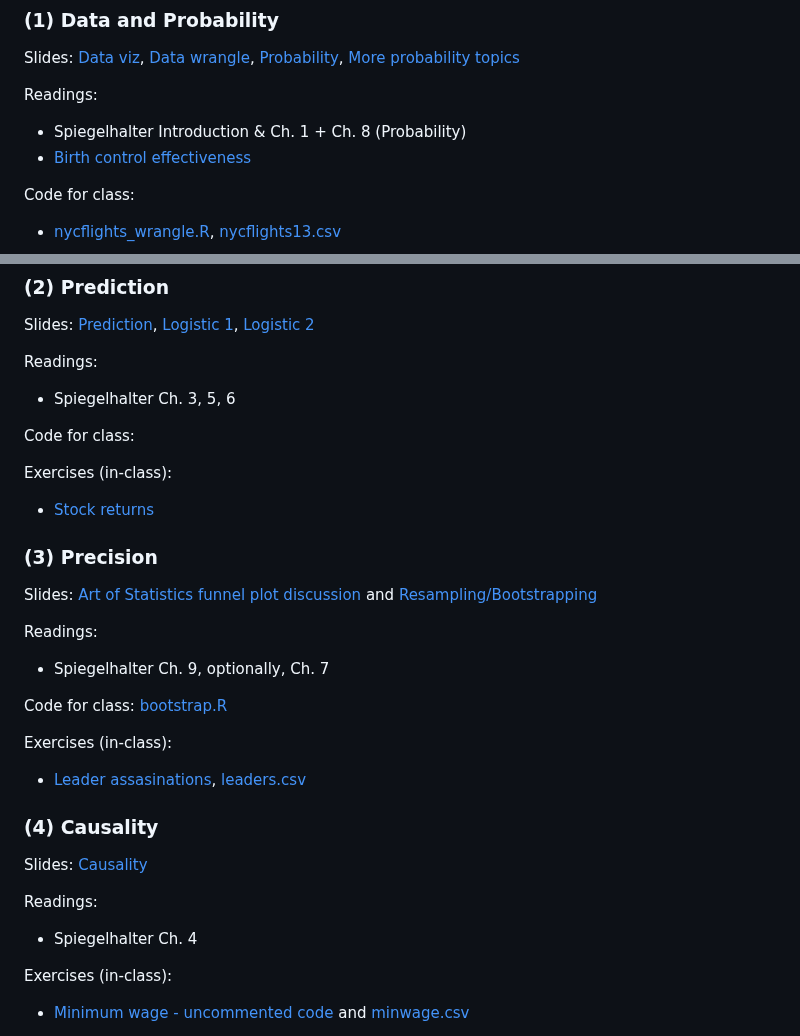
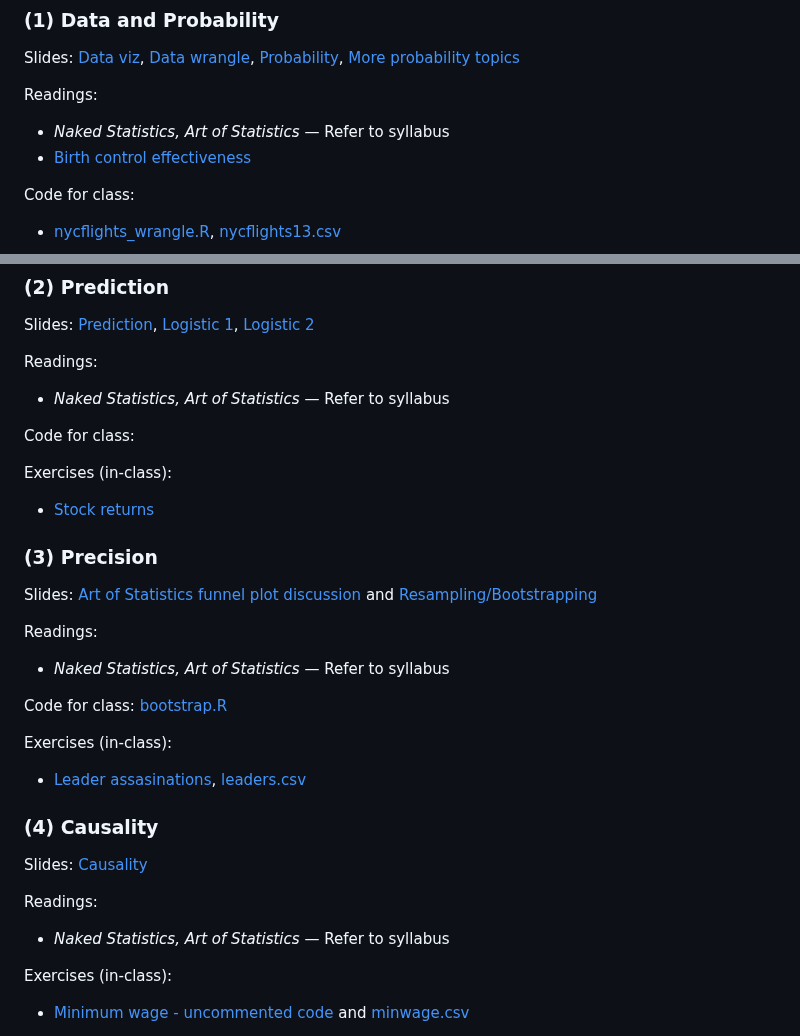
Before and after one commit to dpuelz/Quantitative-Reasoning-II, a Markdown page: README.md, 2 parts joined by grey strips. GitHub-like rendering.

```diff
--- a/README.md
+++ b/README.md
@@ -110,7 +110,7 @@ Readings:
 Slides: [Data viz](slides/datavis.pdf), [Data wrangle](slides/wrangling.pdf), [Probability](slides/probability.pdf), [More probability topics](slides/probability_topics.pdf)
 
 Readings:
-- Spiegelhalter Introduction & Ch. 1 + Ch. 8 (Probability)
+- _Naked Statistics, Art of Statistics_ — Refer to syllabus
 - [Birth control effectiveness](readings/AIQ_excerpt_contraceptive_effectiveness.pdf)
 
 Code for class:
@@ -125,7 +125,7 @@ Exercises (in-class):
 Slides: [Prediction](slides/prediction.pdf), [Logistic 1](slides/logistic_1.pdf), [Logistic 2](slides/logistic_2.pdf)
 
 Readings:
-- Spiegelhalter Ch. 3, 5, 6
+- _Naked Statistics, Art of Statistics_ — Refer to syllabus
 
 Code for class:
 
@@ -137,7 +137,7 @@ Exercises (in-class):
 Slides: [Art of Statistics funnel plot discussion](code/09-2-bowel-funnel.pdf) and [Resampling/Bootstrapping](slides/bootstrap.pdf)
 
 Readings:
-- Spiegelhalter Ch. 9, optionally, Ch. 7
+- _Naked Statistics, Art of Statistics_ — Refer to syllabus
 
 Code for class: [bootstrap.R](code/bootstrap.R)
 
@@ -150,7 +150,7 @@ Exercises (in-class):
 Slides: [Causality](slides/causality.pdf)
 
 Readings:
-- Spiegelhalter Ch. 4
+- _Naked Statistics, Art of Statistics_ — Refer to syllabus
 
 Exercises (in-class):
 - [Minimum wage - uncommented code](code/causality_minwage.R) and [minwage.csv](data/minwage.csv)
```
